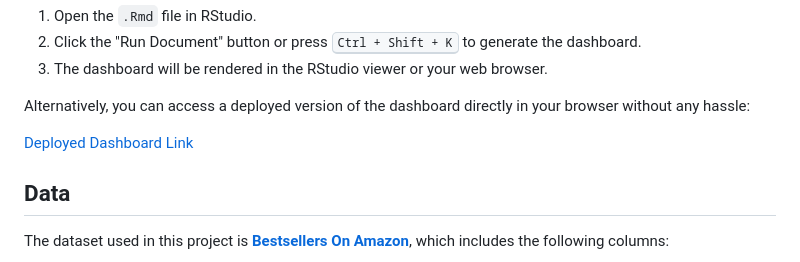
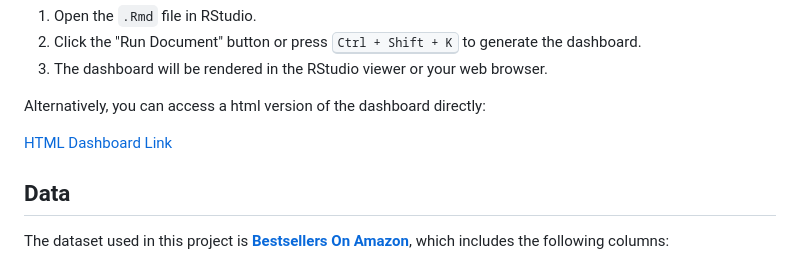
Before and after one commit to aniruddhss/RStudio1, a Markdown page: README.md, the part around the change. GitHub-like rendering.

```diff
--- a/README.md
+++ b/README.md
@@ -46,8 +46,8 @@ install.packages(c("flexdashboard", "tidyverse", "highcharter", "gt", "htmltools
     <li>The dashboard will be rendered in the RStudio viewer or your web browser.</li>
 </ol>
 
-<p>Alternatively, you can access a deployed version of the dashboard directly in your browser without any hassle:</p>
-<p><a href="https://github.com/aniruddhss/RStudio1/blob/main/dashboard-books.html">Deployed Dashboard Link</a></p>
+<p>Alternatively, you can access a html version of the dashboard directly:</p>
+<p><a href="https://github.com/aniruddhss/RStudio1/blob/main/dashboard-books.html">HTML Dashboard Link</a></p>
 
 <h2>Data</h2>
 
```
